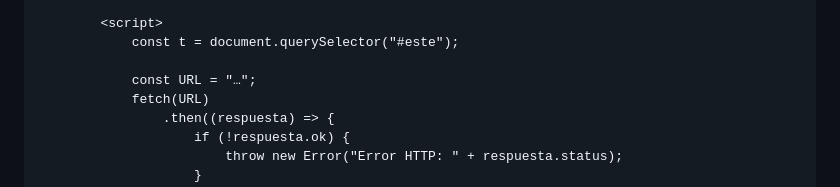
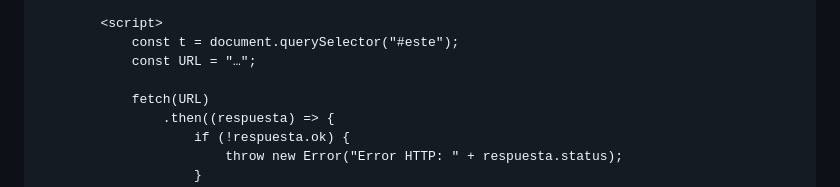
Before and after one commit to profesorfaco/troncal, a Markdown page: clase-07/README.md, the part around the change. Rendered like a GitHub page.

Commit message:
Fix formatting in README.md for fetch example

```diff
--- a/clase-07/README.md
+++ b/clase-07/README.md
@@ -131,8 +131,8 @@ Vamos directo a la práctica. Corresponde usar lo que ya fue publicado en [myjso
 
         <script>
             const t = document.querySelector("#este");
+            const URL = "…";
 
-            const URL = "…";
             fetch(URL)
                 .then((respuesta) => {
                     if (!respuesta.ok) {
```
